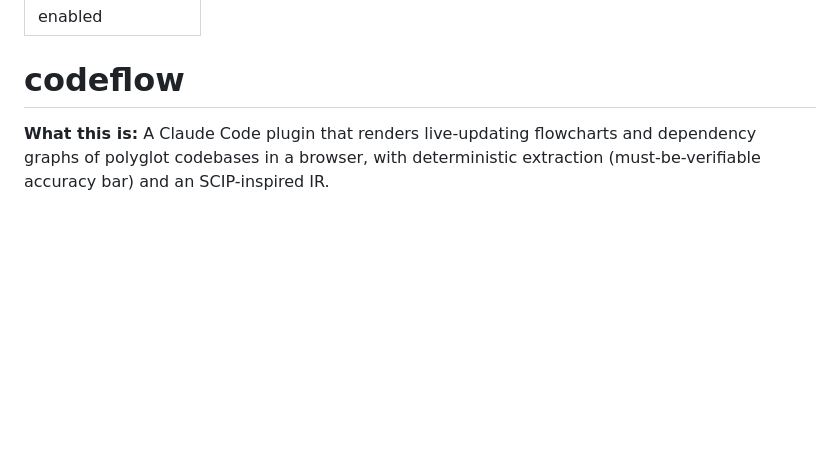
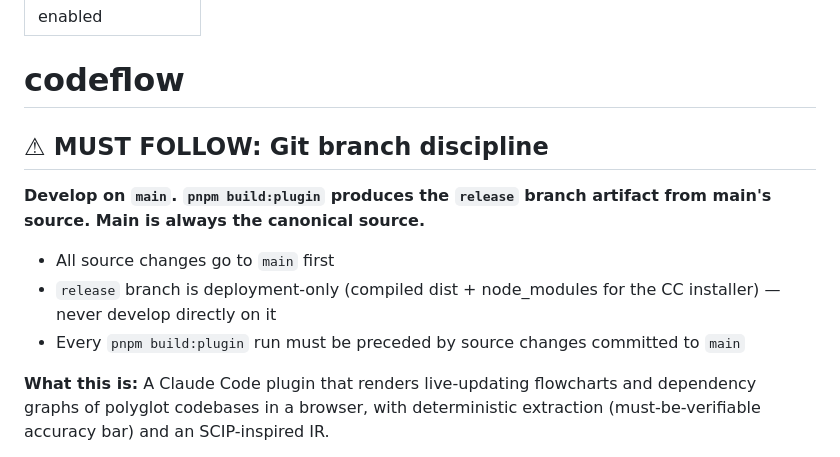
Before and after one commit to RTinkslinger/codeflow, a Markdown page: CLAUDE.md, the part around the change. GitHub-like rendering; blank space fills up the shorter version.

Commit message:
docs(claude): add must-follow git branch discipline rule
Co-Authored-By: Claude Sonnet 4.6 <noreply@anthropic.com>

```diff
--- a/CLAUDE.md
+++ b/CLAUDE.md
@@ -2,6 +2,14 @@
 brain_federation: enabled
 ---
 # codeflow
+
+## ⚠ MUST FOLLOW: Git branch discipline
+
+**Develop on `main`. `pnpm build:plugin` produces the `release` branch artifact from main's source. Main is always the canonical source.**
+
+- All source changes go to `main` first
+- `release` branch is deployment-only (compiled dist + node_modules for the CC installer) — never develop directly on it
+- Every `pnpm build:plugin` run must be preceded by source changes committed to `main`
 
 **What this is:** A Claude Code plugin that renders live-updating flowcharts and dependency graphs of polyglot codebases in a browser, with deterministic extraction (must-be-verifiable accuracy bar) and an SCIP-inspired IR.
 
```
